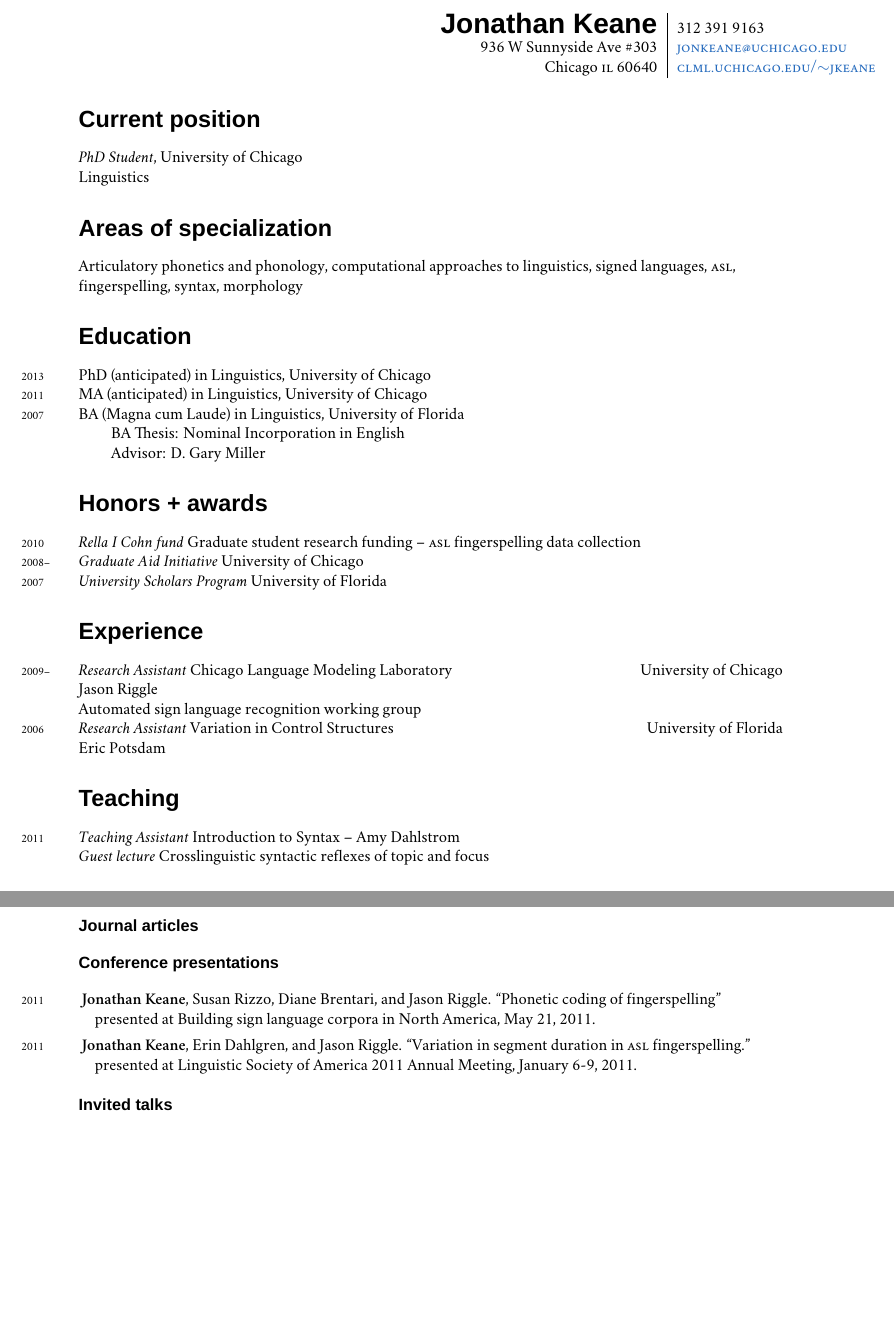
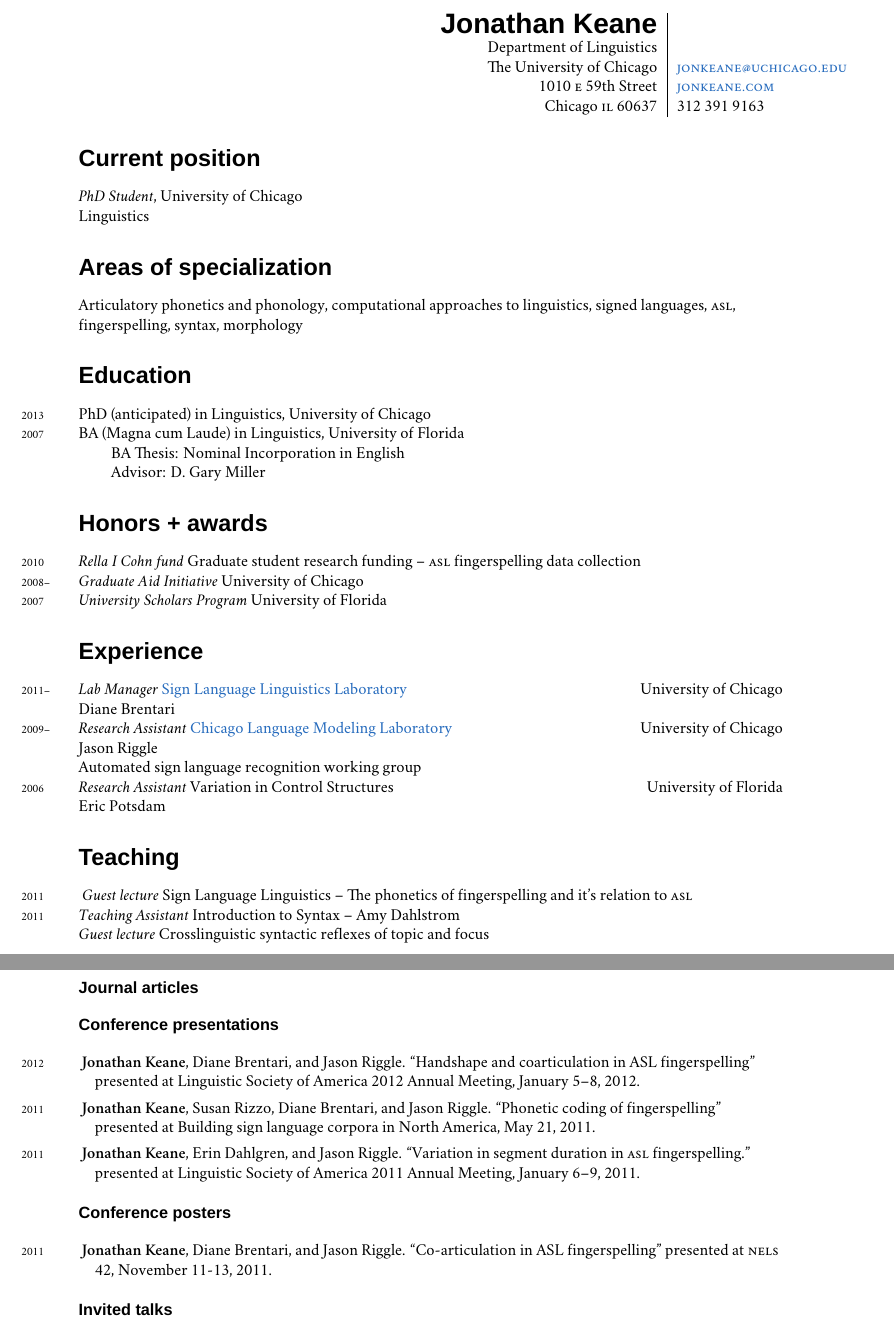
Before and after one commit to jonkeane/jonkeane-personal-site, a LaTeX CV (keane-cv.tex): two parts of pages 1 and 2 of 2, joined at a grey line, cut so that both start at the same text, the shorter picture padded with empty space. Compiled offline with XeLaTeX; a missing font is replaced by an installed copy or a similar font.

Commit message:
Added commented code for jk mark, updated cv

```diff
--- a/keane-cv.tex
+++ b/keane-cv.tex
@@ -42,7 +42,7 @@
 
 % PDF SETUP
 % ---- FILL IN HERE THE DOC TITLE AND AUTHOR
-\usepackage[dvipdfm, bookmarks, colorlinks, breaklinks]{hyperref}
+\usepackage[bookmarks, colorlinks, breaklinks]{hyperref}
 \hypersetup{linkcolor=NavyBlue,citecolor=NavyBlue,filecolor=NavyBlue,urlcolor=NavyBlue,pdftitle=Jonathan Keane - CV,pdfauthor=Jonathan Keane,bookmarksopen=true}
 
 % DOCUMENT
@@ -54,9 +54,11 @@
 
 \begin{table}[!t]
   \begin{tabular*}{6.5in}{r|l}
-    \hspace{3in}\textbf{\LARGE\sffamily Jonathan Keane}  &312 391 9163\\
-   936 W Sunnyside Ave \#303 &  \href{mailto:jonkeane@uchicago.edu}{\textsc{jonkeane@uchicago.edu}}\\
-    Chicago \textsc{il} 60640 & \href{http://clml.uchicago.edu/~jkeane}{\textsc{clml.uchicago.edu/\urltilde{}jkeane}}\\
+    \hspace{3in}\textbf{\LARGE\sffamily Jonathan Keane}  &\\
+Department of Linguistics & \\
+  The University of Chicago & \href{mailto:jonkeane@uchicago.edu}{\textsc{jonkeane@uchicago.edu}}\\
+1010 \textsc{e} 59th Street & \href{http://jonkeane.com}{\textsc{jonkeane.com}}\\
+    Chicago \textsc{il} 60637 & 312 391 9163 \\
   \end{tabular*}
 \end{table}
 %%% Begin with soft hyphen “\-” to line up the years marginpar.
@@ -79,7 +81,7 @@ Articulatory phonetics and phonology, computational approaches to linguistics, s
 \section*{Education}
 \-\years{2013}PhD (anticipated) in Linguistics, University of Chicago
 
-\-\years{2011}\textsc{MA} (anticipated) in Linguistics, University of Chicago
+%\-\years{2011}\textsc{MA} (anticipated) in Linguistics, University of Chicago
 
 \-\years{2007}\textsc{BA} (Magna cum Laude) in Linguistics, University of Florida\\
 \hspace{2em}\textsc{BA} Thesis: Nominal Incorporation in English \\
@@ -95,7 +97,9 @@ Articulatory phonetics and phonology, computational approaches to linguistics, s
 
 \pdfbookmark[0]{Experience}{Experience}
 \section*{Experience}
-\-\years{2009--}\textit{Research Assistant} Chicago Language Modeling Laboratory \hfill University of Chicago \\Jason Riggle \\
+\-\years{2011--}\textit{Lab Manager}  \href{http://signlanguagelab.uchicago.edu}{Sign Language Linguistics Laboratory} \hfill University of Chicago \\ Diane Brentari \\
+
+\-\years{2009--}\textit{Research Assistant} \href{http://clml.uchicago.edu/}{Chicago Language Modeling Laboratory} \hfill University of Chicago \\Jason Riggle \\
 Automated sign language recognition working group
 
 
@@ -104,6 +108,8 @@ Eric Potsdam
 
 \pdfbookmark[0]{Teaching}{Teaching}
 \section*{Teaching}
+\-\years{2011} \textit{Guest lecture} Sign Language Linguistics -- The phonetics of fingerspelling and it's relation to \textsc{asl}
+
 \-\years{2011}\textit{Teaching Assistant} Introduction to Syntax -- Amy Dahlstrom\\
 \textit{Guest lecture} Crosslinguistic syntactic reflexes of topic and focus
 
@@ -142,10 +148,20 @@ Eric Potsdam
 \pdfbookmark[1]{Conference presentations}{Conference presentations}
 \subsection*{Conference presentations}
 \begin{hangparas}{1em}{1}
+\-\years{2012} \textbf{Jonathan Keane}, Diane Brentari, and Jason Riggle. “Handshape and coarticulation in ASL fingerspelling” presented at Linguistic Society of America 2012 Annual Meeting, January 5--8, 2012.
+
 \-\years{2011} \textbf{Jonathan Keane}, Susan Rizzo, Diane Brentari, and Jason Riggle. “Phonetic coding of fingerspelling” presented at Building sign language corpora in North America, May 21, 2011.
 
-  \-\years{2011} \textbf{Jonathan Keane}, Erin Dahlgren, and Jason Riggle. “Variation in segment duration in \textsc{asl} fingerspelling.” presented at Linguistic Society of America 2011 Annual Meeting, January 6-9, 2011.
+  \-\years{2011} \textbf{Jonathan Keane}, Erin Dahlgren, and Jason Riggle. “Variation in segment duration in \textsc{asl} fingerspelling.” presented at Linguistic Society of America 2011 Annual Meeting, January 6--9, 2011.
 \end{hangparas}
+
+\vspace{2ex}
+\pdfbookmark[1]{Conference posters}{Conference posters}
+\subsection*{Conference posters}
+\begin{hangparas}{1em}{1}
+\-\years{2011} \textbf{Jonathan Keane}, Diane Brentari, and Jason Riggle. “Co-articulation in ASL fingerspelling” presented at \textsc{nels} 42, November 11-13, 2011.
+\end{hangparas}
+
 
 \vspace{2ex}
 \pdfbookmark[1]{Invited talks}{Invited talks}
```
Also changed, not shown: images/JK.png (added), keane-cv.pdf, keane-cv.tex (2 more changed lines), 2 other files.
